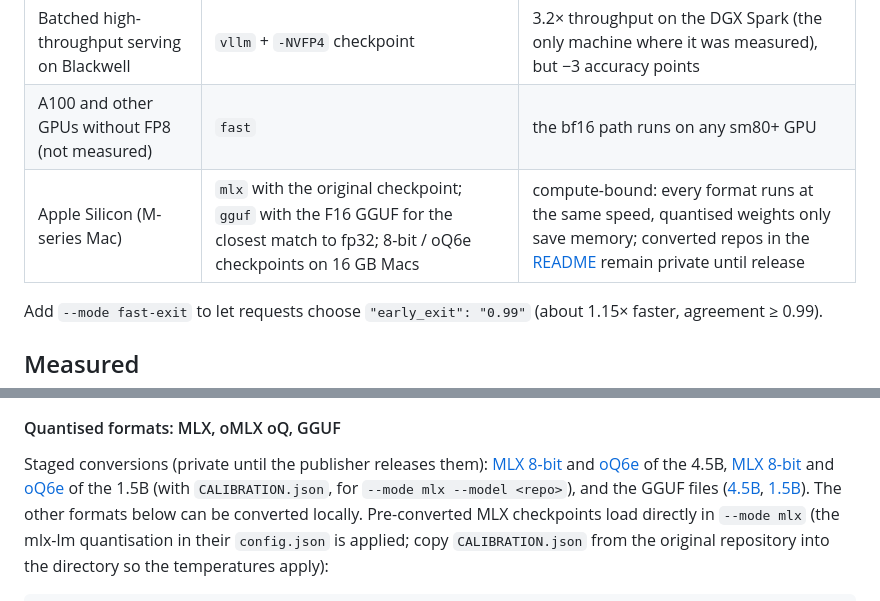
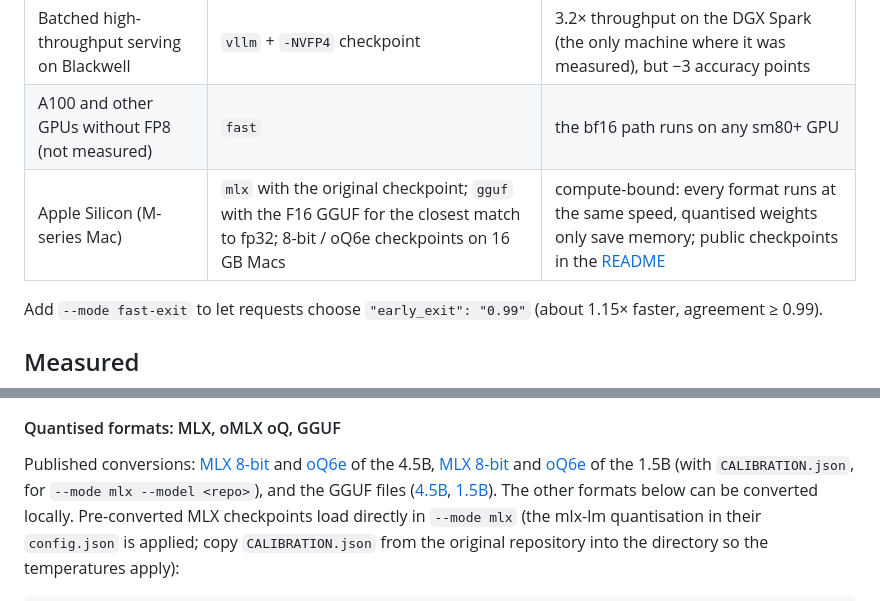
Before and after one commit to pawelkiszczak/basal, a Markdown page: docs/HARDWARE.md, 2 parts joined by grey strips. Rendered like a GitHub page.

```diff
--- a/docs/HARDWARE.md
+++ b/docs/HARDWARE.md
@@ -17,7 +17,7 @@ on a private 500-item sample of the Polish/English test split.
 | Desktop with unified memory (DGX Spark GB10) | `fp8` | memory-bandwidth-bound; FP8 halves latency |
 | Batched high-throughput serving on Blackwell | `vllm` + `-NVFP4` checkpoint | 3.2× throughput on the DGX Spark (the only machine where it was measured), but −3 accuracy points |
 | A100 and other GPUs without FP8 (not measured) | `fast` | the bf16 path runs on any sm80+ GPU |
-| Apple Silicon (M-series Mac) | `mlx` with the original checkpoint; `gguf` with the F16 GGUF for the closest match to fp32; 8-bit / oQ6e checkpoints on 16 GB Macs | compute-bound: every format runs at the same speed, quantised weights only save memory; converted repos in the [README](../README.md#apple-silicon-mlx--mps) remain private until release |
+| Apple Silicon (M-series Mac) | `mlx` with the original checkpoint; `gguf` with the F16 GGUF for the closest match to fp32; 8-bit / oQ6e checkpoints on 16 GB Macs | compute-bound: every format runs at the same speed, quantised weights only save memory; public checkpoints in the [README](../README.md#apple-silicon-mlx--mps) |
 
 Add `--mode fast-exit` to let requests choose `"early_exit": "0.99"` (about 1.15× faster, agreement ≥ 0.99).
 
@@ -207,7 +207,7 @@ the same items are wrong in every faithful engine.
 
 #### Quantised formats: MLX, oMLX oQ, GGUF
 
-Staged conversions (private until the publisher releases them): [MLX 8-bit](https://huggingface.co/pawelkiszczak/basal-1.0-4.5B-MLX-8bit) and
+Published conversions: [MLX 8-bit](https://huggingface.co/pawelkiszczak/basal-1.0-4.5B-MLX-8bit) and
 [oQ6e](https://huggingface.co/pawelkiszczak/basal-1.0-4.5B-oQ6e) of the 4.5B,
 [MLX 8-bit](https://huggingface.co/pawelkiszczak/basal-1.0-1.5B-MLX-8bit) and
 [oQ6e](https://huggingface.co/pawelkiszczak/basal-1.0-1.5B-oQ6e) of the 1.5B (with `CALIBRATION.json`, for
```
Also changed, not shown: other parts of docs/HARDWARE.md (+1 -1 lines), README.md (+5 -6 lines), docs/GGUF.md (+2 -2 lines), docs/figures/apple_formats_size_vs_fidelity.png, docs/figures/apple_memory_vs_fidelity.png, 1 other file.
